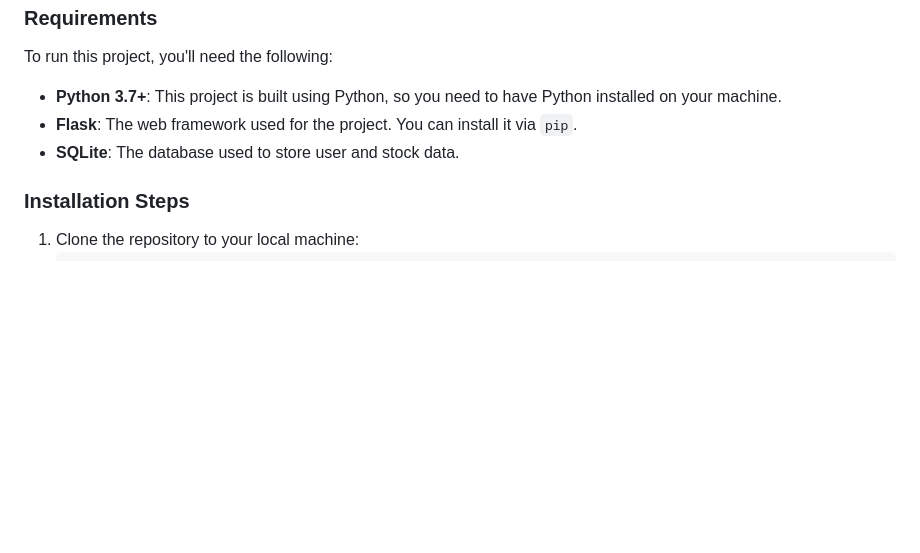
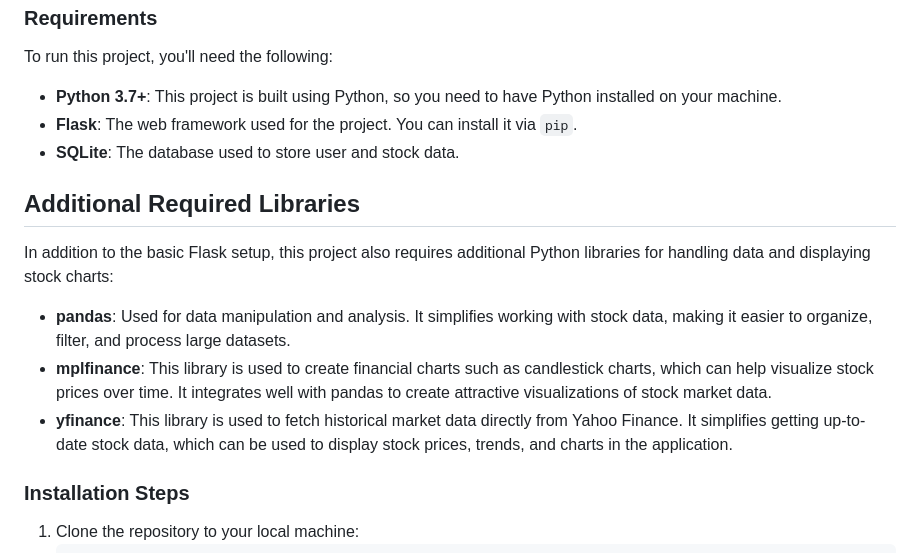
Before and after one commit to carloshsrosa/finance-plus, a Markdown page: README.md, the part around the change. Drawn GitHub-style; blank space fills up the shorter version.

```diff
--- a/README.md
+++ b/README.md
@@ -62,6 +62,14 @@ To run this project, you'll need the following:
 - **Flask**: The web framework used for the project. You can install it via `pip`.
 - **SQLite**: The database used to store user and stock data.
 
+## Additional Required Libraries
+
+In addition to the basic Flask setup, this project also requires additional Python libraries for handling data and displaying stock charts:
+
+- **pandas**: Used for data manipulation and analysis. It simplifies working with stock data, making it easier to organize, filter, and process large datasets.
+- **mplfinance**: This library is used to create financial charts such as candlestick charts, which can help visualize stock prices over time. It integrates well with pandas to create attractive visualizations of stock market data.
+- **yfinance**: This library is used to fetch historical market data directly from Yahoo Finance. It simplifies getting up-to-date stock data, which can be used to display stock prices, trends, and charts in the application.
+
 ### Installation Steps
 
 1. Clone the repository to your local machine:
```
